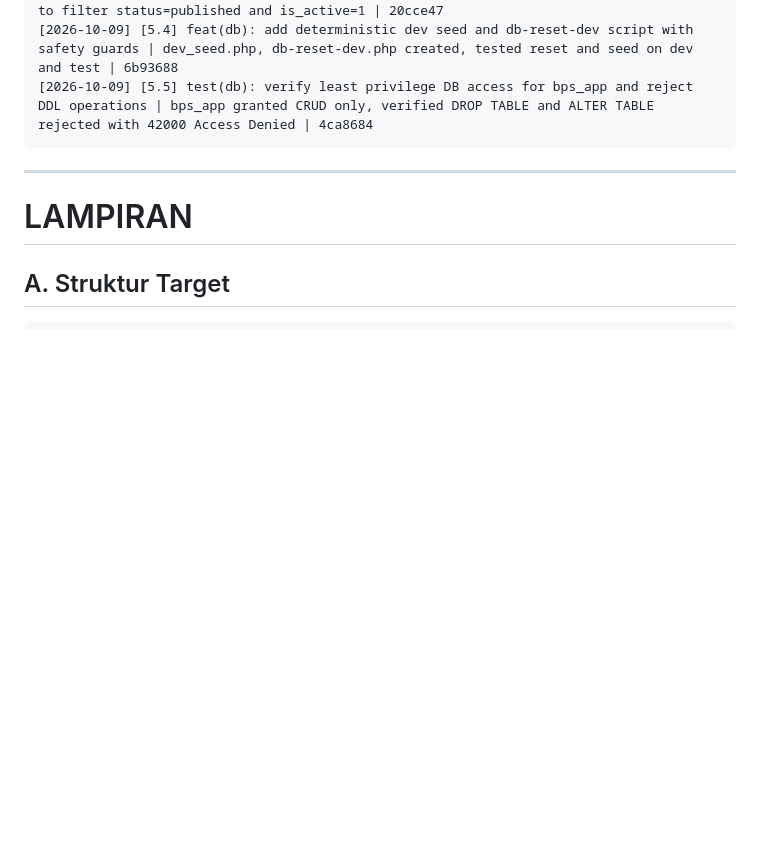
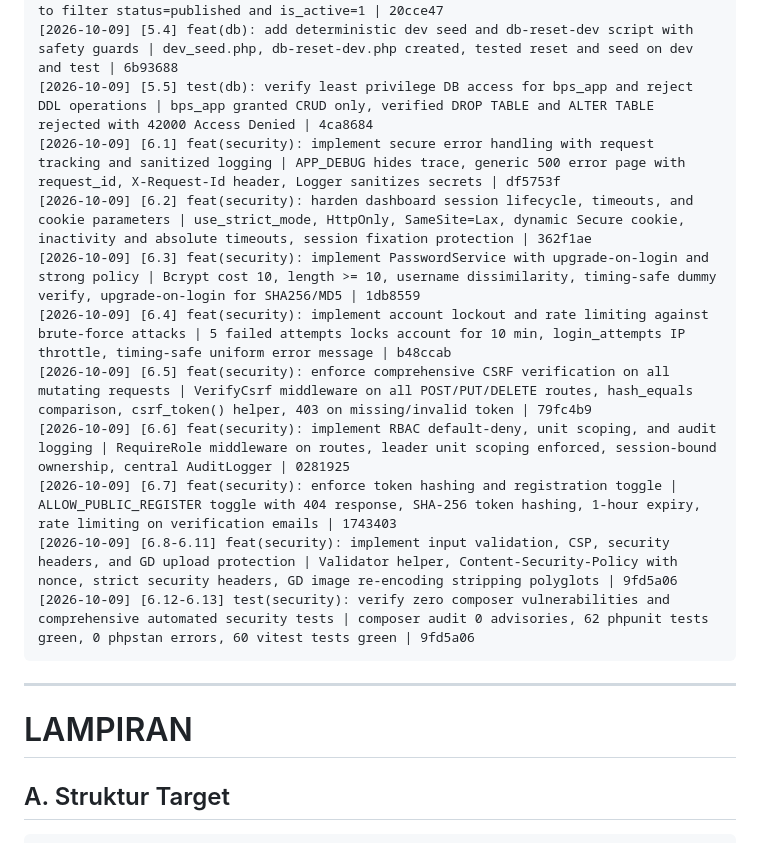
Before and after one commit to Nazhra05/administators.bps1310.cloud, a Markdown page: todo.md, the part around one of its changes. Drawn GitHub-style; blank space fills up the shorter version.

````diff
--- a/todo.md
+++ b/todo.md
@@ -744,6 +744,15 @@ Agent menulis daftar; manusia mengerjakan dan mencentang.
 [2026-10-09] [5.3] feat(db): implement soft delete for layanan and kategori with public query filtering | 014_kategori_soft_delete created, controllers and public APIs updated to filter status=published and is_active=1 | 20cce47
 [2026-10-09] [5.4] feat(db): add deterministic dev seed and db-reset-dev script with safety guards | dev_seed.php, db-reset-dev.php created, tested reset and seed on dev and test | 6b93688
 [2026-10-09] [5.5] test(db): verify least privilege DB access for bps_app and reject DDL operations | bps_app granted CRUD only, verified DROP TABLE and ALTER TABLE rejected with 42000 Access Denied | 4ca8684
+[2026-10-09] [6.1] feat(security): implement secure error handling with request tracking and sanitized logging | APP_DEBUG hides trace, generic 500 error page with request_id, X-Request-Id header, Logger sanitizes secrets | df5753f
+[2026-10-09] [6.2] feat(security): harden dashboard session lifecycle, timeouts, and cookie parameters | use_strict_mode, HttpOnly, SameSite=Lax, dynamic Secure cookie, inactivity and absolute timeouts, session fixation protection | 362f1ae
+[2026-10-09] [6.3] feat(security): implement PasswordService with upgrade-on-login and strong policy | Bcrypt cost 10, length >= 10, username dissimilarity, timing-safe dummy verify, upgrade-on-login for SHA256/MD5 | 1db8559
+[2026-10-09] [6.4] feat(security): implement account lockout and rate limiting against brute-force attacks | 5 failed attempts locks account for 10 min, login_attempts IP throttle, timing-safe uniform error message | b48ccab
+[2026-10-09] [6.5] feat(security): enforce comprehensive CSRF verification on all mutating requests | VerifyCsrf middleware on all POST/PUT/DELETE routes, hash_equals comparison, csrf_token() helper, 403 on missing/invalid token | 79fc4b9
+[2026-10-09] [6.6] feat(security): implement RBAC default-deny, unit scoping, and audit logging | RequireRole middleware on routes, leader unit scoping enforced, session-bound ownership, central AuditLogger | 0281925
+[2026-10-09] [6.7] feat(security): enforce token hashing and registration toggle | ALLOW_PUBLIC_REGISTER toggle with 404 response, SHA-256 token hashing, 1-hour expiry, rate limiting on verification emails | 1743403
+[2026-10-09] [6.8-6.11] feat(security): implement input validation, CSP, security headers, and GD upload protection | Validator helper, Content-Security-Policy with nonce, strict security headers, GD image re-encoding stripping polyglots | 9fd5a06
+[2026-10-09] [6.12-6.13] test(security): verify zero composer vulnerabilities and comprehensive automated security tests | composer audit 0 advisories, 62 phpunit tests green, 0 phpstan errors, 60 vitest tests green | 9fd5a06
 ```
 
 ---
````
Also changed, not shown: other parts of todo.md (+39 -39 lines).
